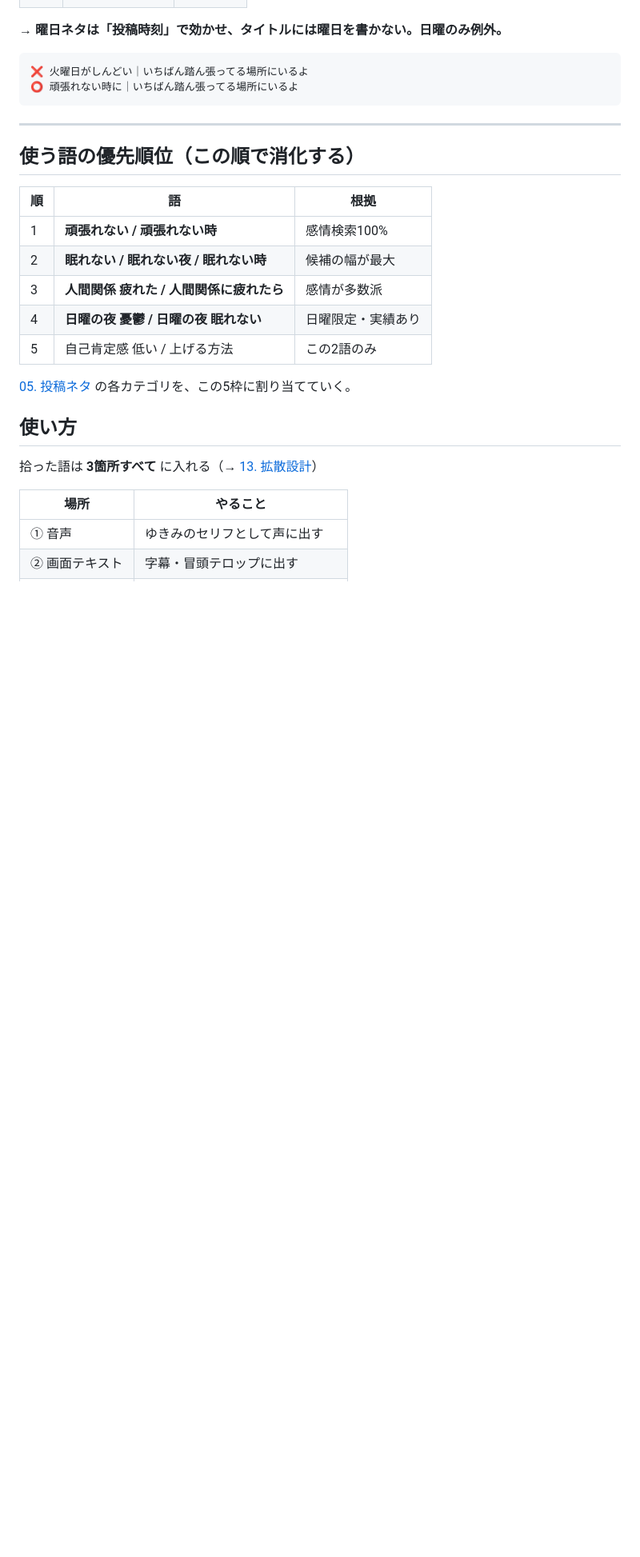
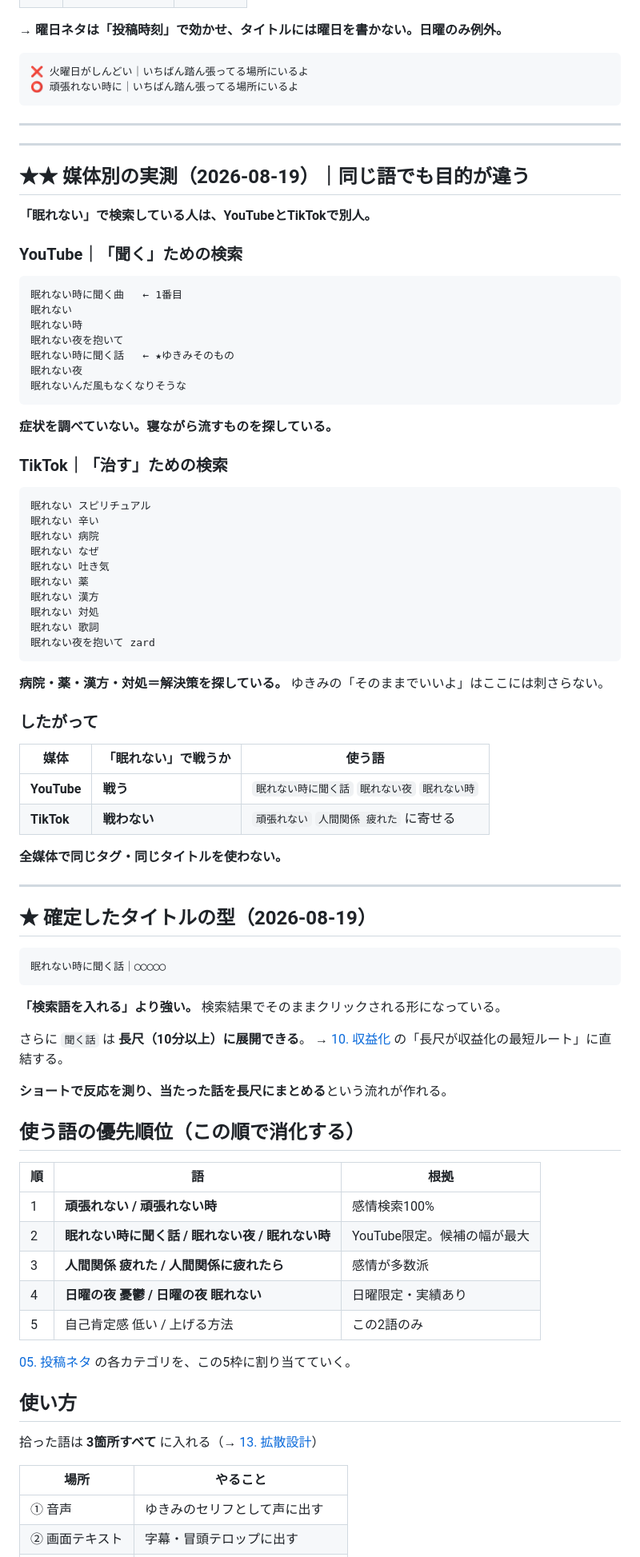
Before and after one commit to kynm062610-eng/Claude, a Markdown page: docs/_keywords.md, the part around one of its changes. Shown at 80% size. GitHub-like rendering; blank space fills up the shorter version.

Commit message:
媒体別キーワード実測を追加：YouTubeとTikTokで検索目的が異なる
- YouTube「眠れない」＝聞く曲/聞く話（コンテンツを探している）
- TikTok「眠れない」＝病院/薬/漢方/対処（解決策を探している）
- TikTokでは「眠れない」で戦わない方針に変更
- タイトルの型「眠れない時に聞く話｜◯◯」を確定
- 長尺展開の起点として10-monetizationに接続

````diff
--- a/docs/_keywords.md
+++ b/docs/_keywords.md
@@ -121,12 +121,74 @@
 
 ---
 
+---
+
+## ★★ 媒体別の実測（2026-08-19）｜同じ語でも目的が違う
+
+**「眠れない」で検索している人は、YouTubeとTikTokで別人。**
+
+### YouTube｜「聞く」ための検索
+
+```
+眠れない時に聞く曲   ← 1番目
+眠れない
+眠れない時
+眠れない夜を抱いて
+眠れない時に聞く話   ← ★ゆきみそのもの
+眠れない夜
+眠れないんだ風もなくなりそうな
+```
+
+**症状を調べていない。寝ながら流すものを探している。**
+
+### TikTok｜「治す」ための検索
+
+```
+眠れない スピリチュアル
+眠れない 辛い
+眠れない 病院
+眠れない なぜ
+眠れない 吐き気
+眠れない 薬
+眠れない 漢方
+眠れない 対処
+眠れない 歌詞
+眠れない夜を抱いて zard
+```
+
+**病院・薬・漢方・対処＝解決策を探している。**
+ゆきみの「そのままでいいよ」はここには刺さらない。
+
+### したがって
+
+| 媒体 | 「眠れない」で戦うか | 使う語 |
+|---|---|---|
+| **YouTube** | **戦う** | `眠れない時に聞く話` `眠れない夜` `眠れない時` |
+| **TikTok** | **戦わない** | `頑張れない` `人間関係 疲れた` に寄せる |
+
+**全媒体で同じタグ・同じタイトルを使わない。**
+
+---
+
+## ★ 確定したタイトルの型（2026-08-19）
+
+```
+眠れない時に聞く話｜◯◯◯◯◯
+```
+
+**「検索語を入れる」より強い。** 検索結果でそのままクリックされる形になっている。
+
+さらに `聞く話` は **長尺（10分以上）に展開できる**。
+→ [10. 収益化](10-monetization.md) の「長尺が収益化の最短ルート」に直結する。
+
+**ショートで反応を測り、当たった話を長尺にまとめる**という流れが作れる。
+
 ## 使う語の優先順位（この順で消化する）
 
 | 順 | 語 | 根拠 |
 |---|---|---|
 | 1 | **頑張れない / 頑張れない時** | 感情検索100% |
-| 2 | **眠れない / 眠れない夜 / 眠れない時** | 候補の幅が最大 |
+| 2 | **眠れない時に聞く話 / 眠れない夜 / 眠れない時** | YouTube限定。候補の幅が最大 |
 | 3 | **人間関係 疲れた / 人間関係に疲れたら** | 感情が多数派 |
 | 4 | **日曜の夜 憂鬱 / 日曜の夜 眠れない** | 日曜限定・実績あり |
 | 5 | 自己肯定感 低い / 上げる方法 | この2語のみ |
````
Also changed, not shown: other parts of docs/_keywords.md (+2 -0 lines).
